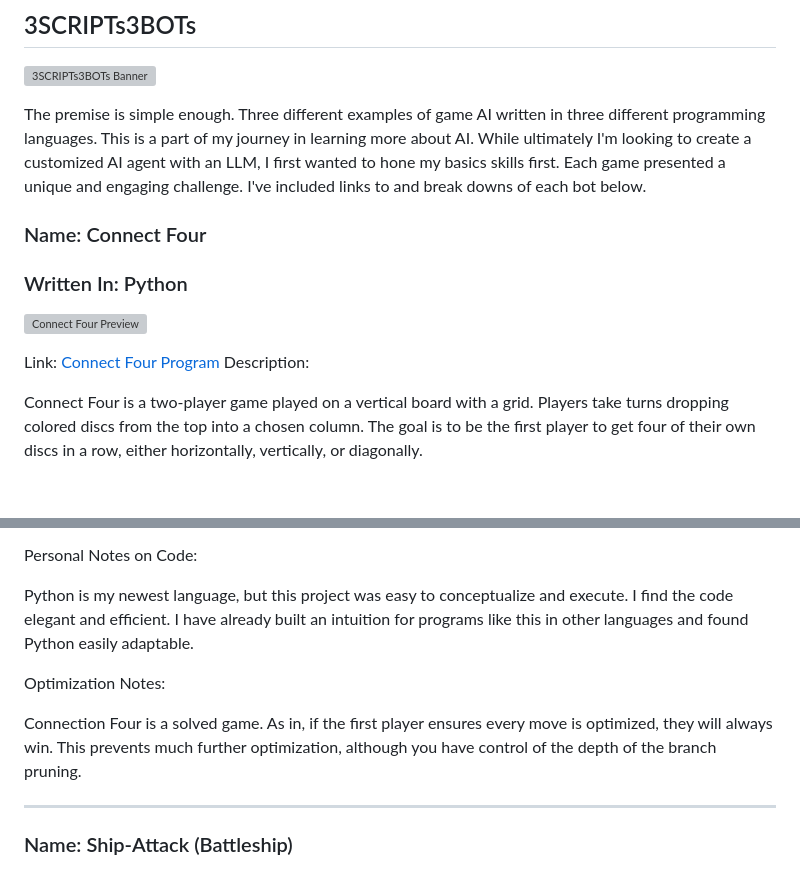
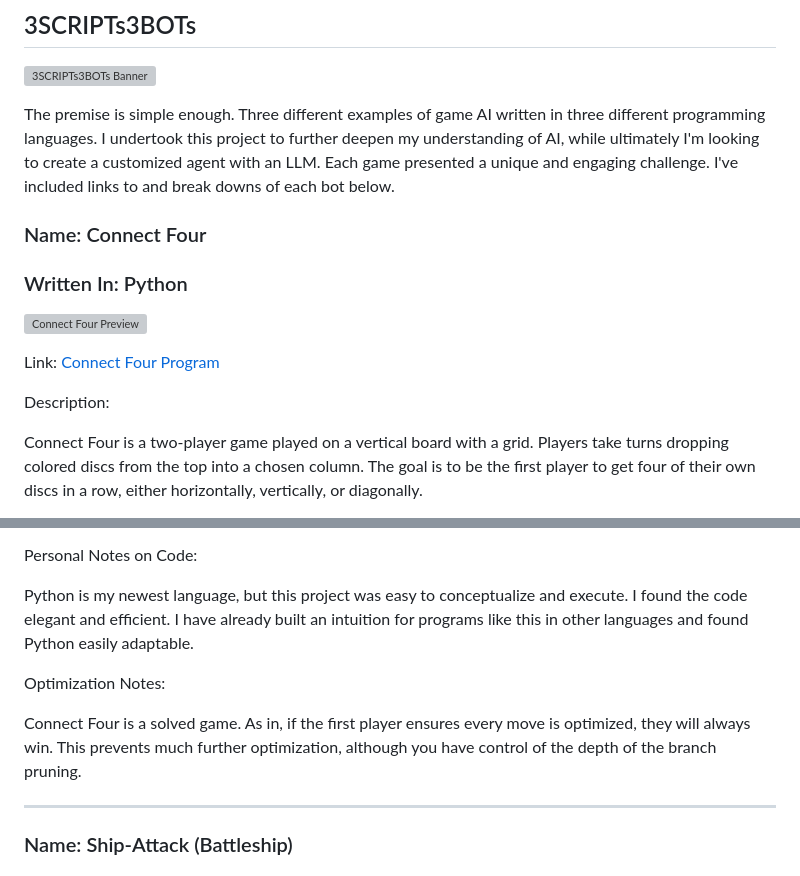
Before and after one commit to dave-sommerville/eternal-september-labs, a Markdown page: Development/3SCRIPTs3BOTs/README.md, 2 parts joined by grey strips. Rendered like a GitHub page; blank space fills up the shorter version; grey boxes are pictures that could not be loaded.

Commit message:
Fixed spelling errors

```diff
--- a/Development/3SCRIPTs3BOTs/README.md
+++ b/Development/3SCRIPTs3BOTs/README.md
@@ -2,7 +2,7 @@
 
 ![3SCRIPTs3BOTs Banner](https://dave-sommerville.github.io/ds-code-releases/img/Gemini_Generated_robots.png)
 
-The premise is simple enough. Three different examples of game AI written in three different programming languages. This is a part of my journey in learning more about AI. While ultimately I'm looking to create a customized AI agent with an LLM, I first wanted to hone my basics skills first. Each game presented a unique and engaging challenge. I've included links to and break downs of each bot below.
+The premise is simple enough. Three different examples of game AI written in three different programming languages. I undertook this project to further deepen my understanding of AI, while ultimately I'm looking to create a customized agent with an LLM. Each game presented a unique and engaging challenge. I've included links to and break downs of each bot below.
 
 ### Name: Connect Four
 
@@ -11,6 +11,7 @@ The premise is simple enough. Three different examples of game AI written in thr
 ![Connect Four Preview](https://dave-sommerville.github.io/ds-code-releases/img/connect-four.png)
 
 Link: [Connect Four Program](https://github.com/dave-sommerville/eternal-september-labs/tree/main/Programs/3SCRIPTs3BOTs/connect-four)
+
 Description:
 
 Connect Four is a two-player game played on a vertical board with a grid. Players take turns dropping colored discs from the top into a chosen column. The goal is to be the first player to get four of their own discs in a row, either horizontally, vertically, or diagonally.
@@ -33,11 +34,11 @@ Driving Strategy: Minimax Algorithm, Alpha Beta Pruning
 
 Personal Notes on Code:
 
-Python is my newest language, but this project was easy to conceptualize and execute. I find the code elegant and efficient. I have already built an intuition for programs like this in other languages and found Python easily adaptable.
+Python is my newest language, but this project was easy to conceptualize and execute. I found the code elegant and efficient. I have already built an intuition for programs like this in other languages and found Python easily adaptable.
 
 Optimization Notes:
 
-Connection Four is a solved game. As in, if the first player ensures every move is optimized, they will always win. This prevents much further optimization, although you have control of the depth of the branch pruning.
+Connect Four is a solved game. As in, if the first player ensures every move is optimized, they will always win. This prevents much further optimization, although you have control of the depth of the branch pruning.
 
 ---
 
```
